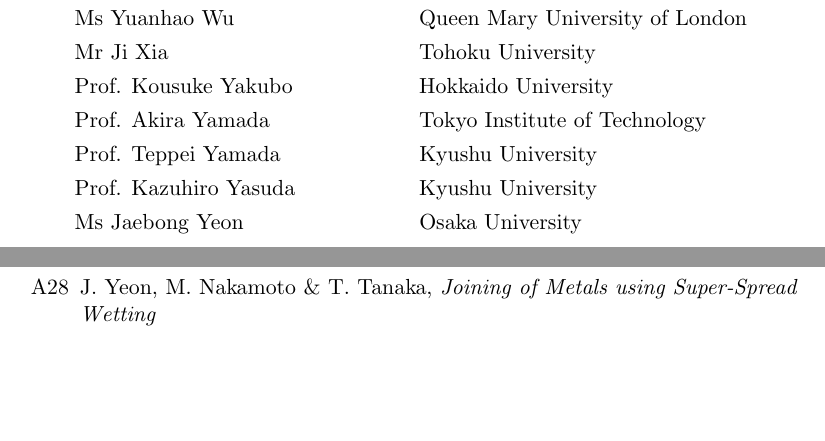
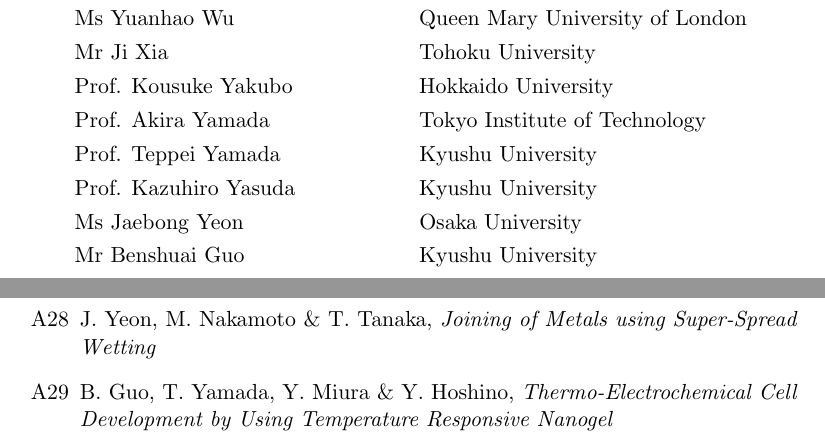
Before and after one commit to NanoScaleDesign/UKJEEL2018_proceedings, a LaTeX book (proceedings.tex, which reads abstracts.tex, participants.tex): two parts of pages 16 and 18 of 53 before the commit and two parts of pages 16 and 19 of 56 after it, joined at a grey line, cut so that both start at the same text, the shorter picture padded with empty space. Compiled offline with pdfLaTeX.

Commit message:
Add Guo abstract and name to proceedings

```diff
--- a/abstracts.tex
+++ b/abstracts.tex
@@ -97,6 +97,7 @@
 
 \item J. Yeon, M. Nakamoto \& T. Tanaka, {\em Joining of Metals using Super-Spread Wetting}
 
+\item B. Guo, T. Yamada, Y. Miura \& Y. Hoshino, {\em Thermo-Electrochemical Cell Development by Using Temperature Responsive Nanogel}
 
 \end{enumerate}
 \newpage
--- a/participants.tex
+++ b/participants.tex
@@ -89,5 +89,6 @@
 Prof. Teppei Yamada & Kyushu University \\
 Prof. Kazuhiro Yasuda & Kyushu University \\
 Ms  Jaebong Yeon & Osaka University \\
+Mr Benshuai Guo & Kyushu University \\
 
 \end{longtable}
```
Also changed, not shown: proceedings.tex (+1 -0 lines), abstracts/29-UKJEEL2018_Benshuai_Guo.pdf (added), abstracts.tex (2 more changed lines).
